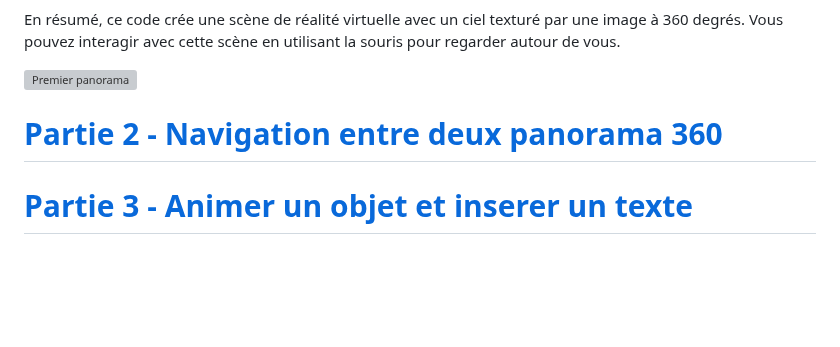
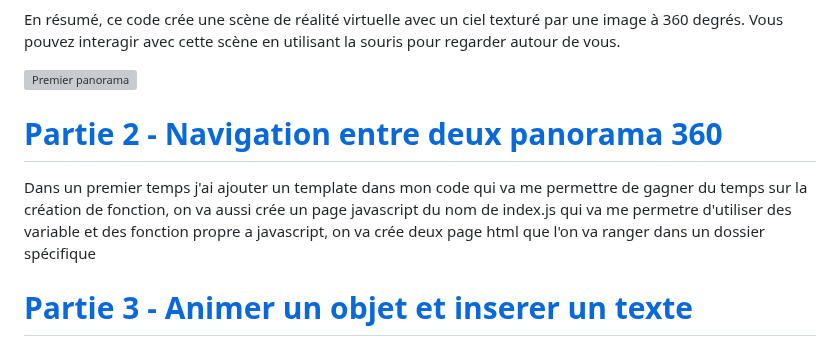
Before and after one commit to solxnnxx/VR-Markdown-1, a Markdown page: guide1/README.md, the part around the change. Drawn GitHub-style; blank space fills up the shorter version; grey boxes are pictures that could not be loaded.

```diff
--- a/guide1/README.md
+++ b/guide1/README.md
@@ -166,8 +166,9 @@ En résumé, ce code crée une scène de réalité virtuelle avec un ciel textur
 
 ![*Premier panorama*](<partie2/resources/image/panorama1.jpg>)
 
+
 # [Partie 2 - Navigation entre deux panorama 360](https://maximer37.github.io/VR-Markdown/guide1/partie2/index.html)
-
+Dans un premier temps j'ai ajouter un template dans mon code qui va me permettre de gagner du temps sur la création de fonction, on va aussi crée un page javascript du nom de index.js qui va me permetre d'utiliser des variable et des fonction propre a javascript, on va crée deux page html que l'on va ranger dans un dossier spécifique
 
 
 # [Partie 3 - Animer un objet et inserer un texte](https://maximer37.github.io/VR-Markdown/guide1/partie3/index.html)
```
